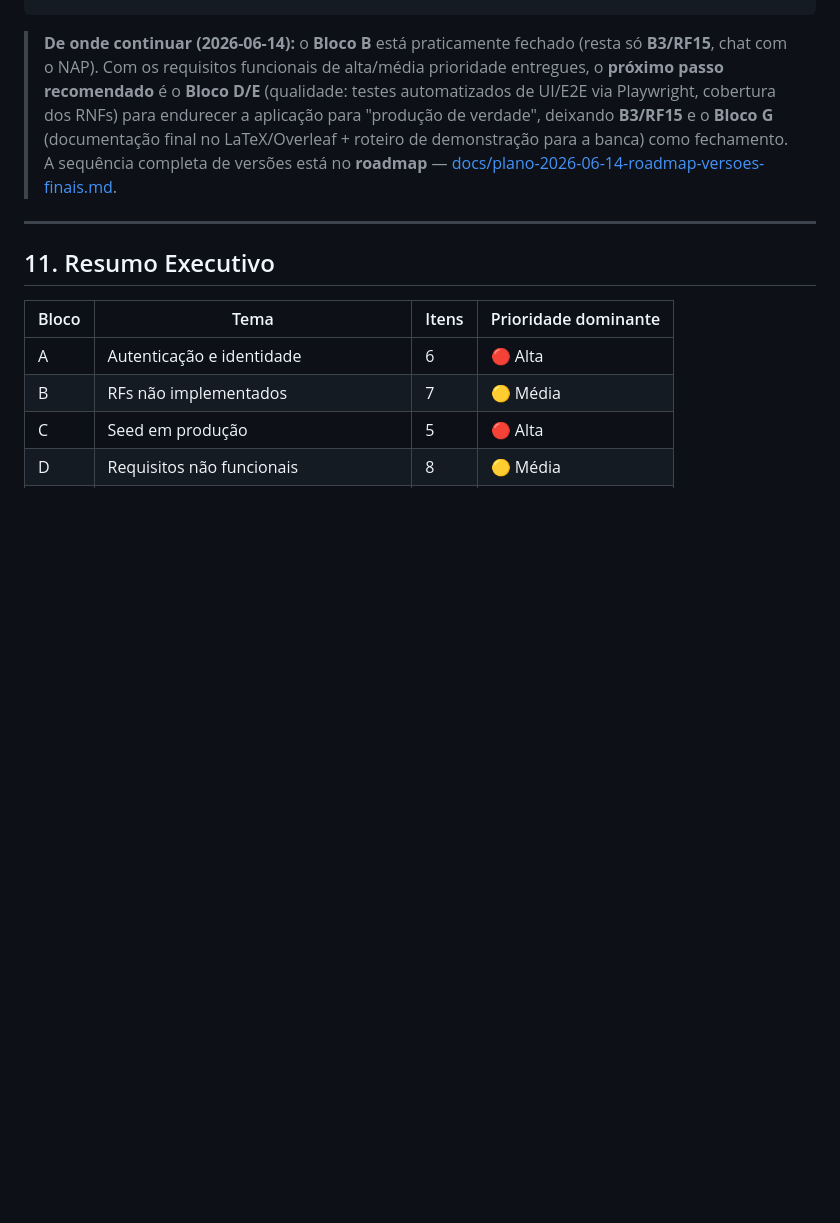
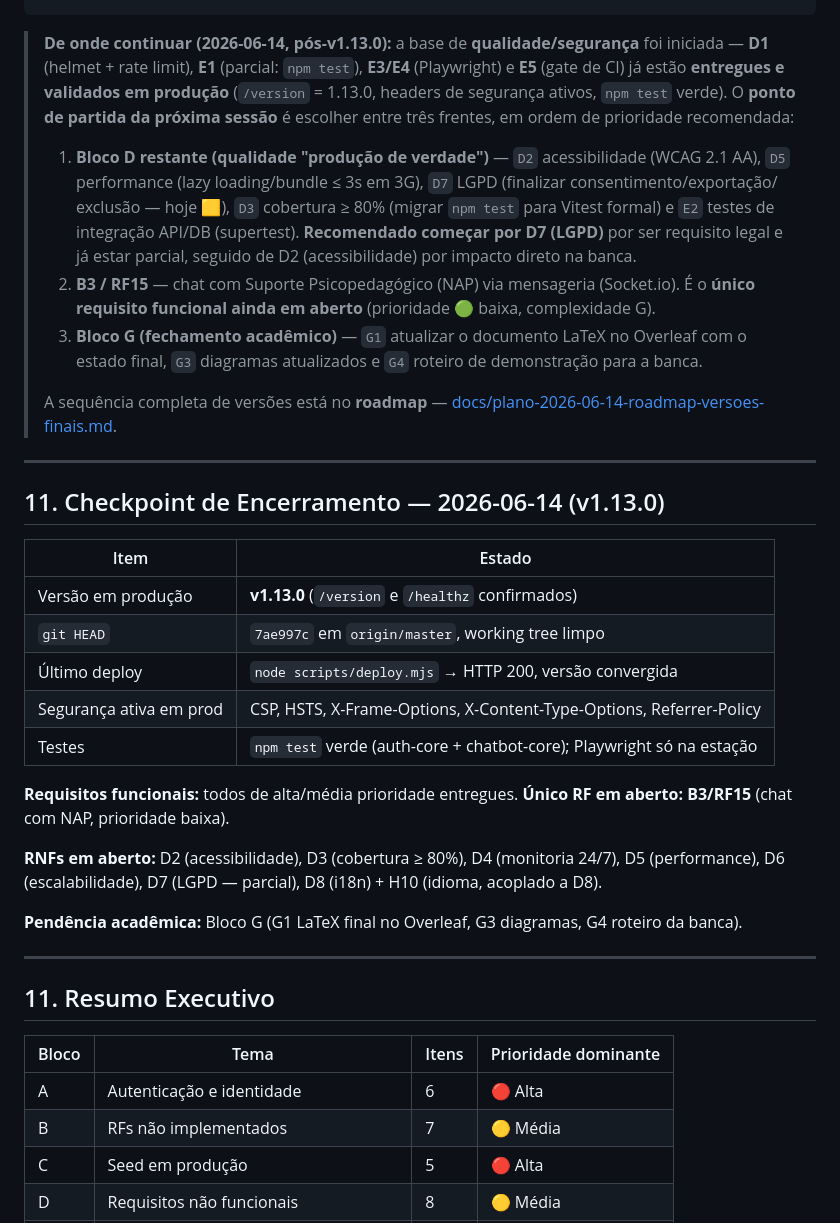
Before and after one commit to GabrielMalheirosdeCastro/Desenvolvimento-WEB-II, a Markdown page: docs/atividades/pendencias-versao-final-producao.md, the part around the change. Rendered like a GitHub page; blank space fills up the shorter version.

Commit message:
docs(pendencias): registra checkpoint de encerramento v1.13.0
Atualiza a nota 'De onde continuar' para o estado pos-v1.13.0 (D1/E1/E3/
E4/E5 entregues) e adiciona a Secao 11 — Checkpoint de Encerramento com o
HEAD, a versao publicada, a seguranca ativa em producao e o ponto de
partida priorizado da proxima sessao (Bloco D restante > B3/RF15 > Bloco G).

````diff
--- a/docs/atividades/pendencias-versao-final-producao.md
+++ b/docs/atividades/pendencias-versao-final-producao.md
@@ -310,13 +310,44 @@ A sequência abaixo prioriza desbloqueadores e itens de maior risco primeiro.
 8. Bloco G (documentação/entrega)       → fechamento acadêmico
 ```
 
-> **De onde continuar (2026-06-14):** o **Bloco B** está praticamente fechado (resta só **B3/RF15**,
-> chat com o NAP). Com os requisitos funcionais de alta/média prioridade entregues, o **próximo passo
-> recomendado** é o **Bloco D/E** (qualidade: testes automatizados de UI/E2E via Playwright,
-> cobertura dos RNFs) para endurecer a aplicação para "produção de verdade", deixando **B3/RF15** e o
-> **Bloco G** (documentação final no LaTeX/Overleaf + roteiro de demonstração para a banca) como
-> fechamento. A sequência completa de versões está no **roadmap** —
+> **De onde continuar (2026-06-14, pós-v1.13.0):** a base de **qualidade/segurança** foi iniciada —
+> **D1** (helmet + rate limit), **E1** (parcial: `npm test`), **E3/E4** (Playwright) e **E5** (gate
+> de CI) já estão **entregues e validados em produção** (`/version` = 1.13.0, headers de segurança
+> ativos, `npm test` verde). O **ponto de partida da próxima sessão** é escolher entre três frentes,
+> em ordem de prioridade recomendada:
+>
+> 1. **Bloco D restante (qualidade "produção de verdade")** — `D2` acessibilidade (WCAG 2.1 AA),
+>    `D5` performance (lazy loading/bundle ≤ 3s em 3G), `D7` LGPD (finalizar consentimento/exportação/
+>    exclusão — hoje 🟨), `D3` cobertura ≥ 80% (migrar `npm test` para Vitest formal) e `E2` testes
+>    de integração API/DB (supertest). **Recomendado começar por D7 (LGPD)** por ser requisito legal
+>    e já estar parcial, seguido de D2 (acessibilidade) por impacto direto na banca.
+> 2. **B3 / RF15** — chat com Suporte Psicopedagógico (NAP) via mensageria (Socket.io). É o **único
+>    requisito funcional ainda em aberto** (prioridade 🟢 baixa, complexidade G).
+> 3. **Bloco G (fechamento acadêmico)** — `G1` atualizar o documento LaTeX no Overleaf com o estado
+>    final, `G3` diagramas atualizados e `G4` roteiro de demonstração para a banca.
+>
+> A sequência completa de versões está no **roadmap** —
 > [docs/plano-2026-06-14-roadmap-versoes-finais.md](../plano-2026-06-14-roadmap-versoes-finais.md).
+
+---
+
+## 11. Checkpoint de Encerramento — 2026-06-14 (v1.13.0)
+
+| Item | Estado |
+|---|---|
+| Versão em produção | **v1.13.0** (`/version` e `/healthz` confirmados) |
+| `git HEAD` | `7ae997c` em `origin/master`, working tree limpo |
+| Último deploy | `node scripts/deploy.mjs` → HTTP 200, versão convergida |
+| Segurança ativa em prod | CSP, HSTS, X-Frame-Options, X-Content-Type-Options, Referrer-Policy |
+| Testes | `npm test` verde (auth-core + chatbot-core); Playwright só na estação |
+
+**Requisitos funcionais:** todos de alta/média prioridade entregues. **Único RF em aberto: B3/RF15**
+(chat com NAP, prioridade baixa).
+
+**RNFs em aberto:** D2 (acessibilidade), D3 (cobertura ≥ 80%), D4 (monitoria 24/7), D5 (performance),
+D6 (escalabilidade), D7 (LGPD — parcial), D8 (i18n) + H10 (idioma, acoplado a D8).
+
+**Pendência acadêmica:** Bloco G (G1 LaTeX final no Overleaf, G3 diagramas, G4 roteiro da banca).
 
 
 ---
````
